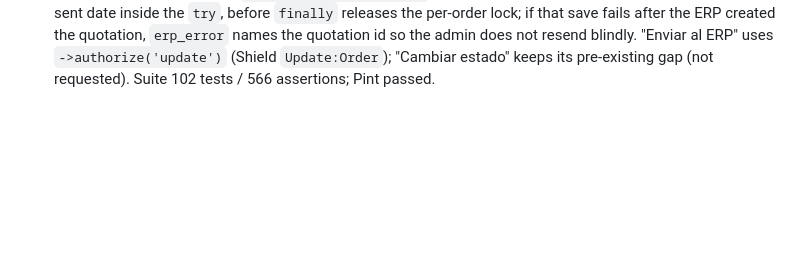
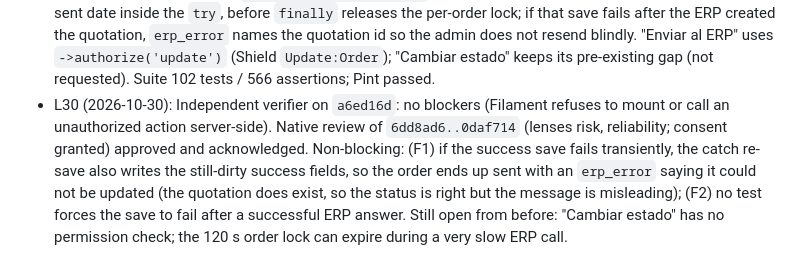
Before and after one commit to Severinodeveloper1/mastersoft, a Markdown page: odd/tasks/erp-sync.md, the part around the change. GitHub-like rendering; blank space fills up the shorter version.

Commit message:
docs(odd): record order lock fix review

```diff
--- a/odd/tasks/erp-sync.md
+++ b/odd/tasks/erp-sync.md
@@ -66,3 +66,4 @@ Assumptions (to confirm): admin-written description is kept when the ERP sends n
 - L27 (2026-10-30): Correction `0b4027b` passed targeted validation; review approved and acknowledged (lineage `review-a6dda8f418be6bc8`). Non-blocking advisories: (E1) the per-order lock is released before `erp_quotation_id` is saved, so a racing resend in that gap could duplicate the quotation; (E2) "Enviar al ERP" has no permission check beyond page access (the existing "Cambiar estado" has the same gap); (E3) the 120 s lock TTL is fixed while the send time grows with `ERP_TIMEOUT`; (E4) a lock refusal shows an older `erp_error` instead of "otro envío en curso"; (E5) the cache lock and the saves run outside the try, so a cache/DB outage can still throw (now after the response, not to the customer); (E6) the 15-day default is written twice; (E7) no test for lock contention or for keeping a non-pending status.
 - L28 (2026-10-30, user): "sí, corrige E1 y E2".
 - L29 (2026-10-30): T9 inline. `QuotationSender::send()` now saves the quotation id, number, status and sent date inside the `try`, before `finally` releases the per-order lock; if that save fails after the ERP created the quotation, `erp_error` names the quotation id so the admin does not resend blindly. "Enviar al ERP" uses `->authorize('update')` (Shield `Update:Order`); "Cambiar estado" keeps its pre-existing gap (not requested). Suite 102 tests / 566 assertions; Pint passed.
+- L30 (2026-10-30): Independent verifier on `a6ed16d`: no blockers (Filament refuses to mount or call an unauthorized action server-side). Native review of `6dd8ad6..0daf714` (lenses risk, reliability; consent granted) approved and acknowledged. Non-blocking: (F1) if the success save fails transiently, the catch re-save also writes the still-dirty success fields, so the order ends up sent with an `erp_error` saying it could not be updated (the quotation does exist, so the status is right but the message is misleading); (F2) no test forces the save to fail after a successful ERP answer. Still open from before: "Cambiar estado" has no permission check; the 120 s order lock can expire during a very slow ERP call.
```
